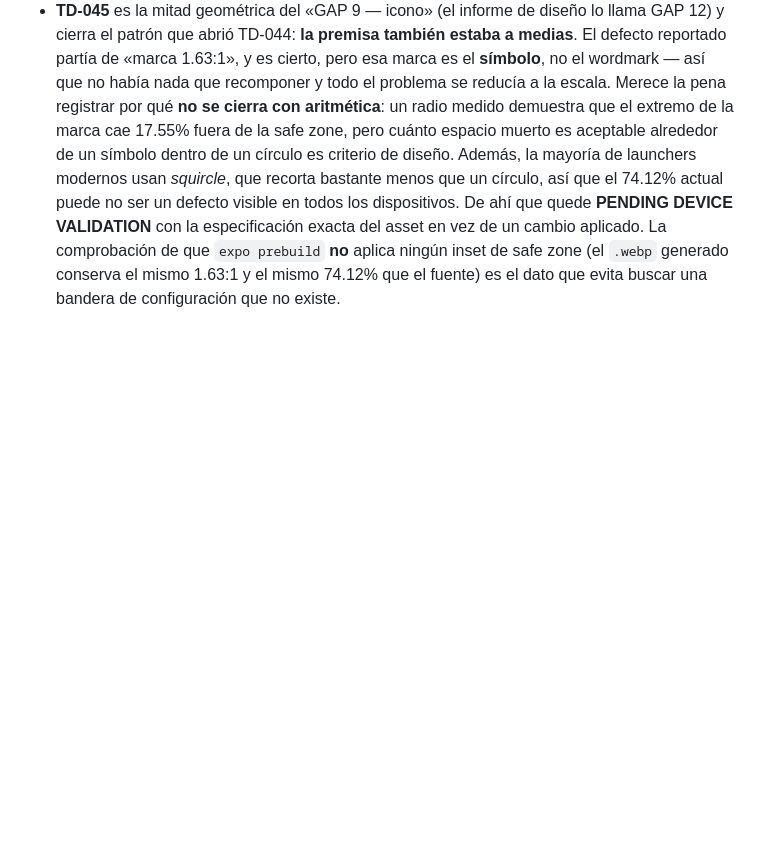
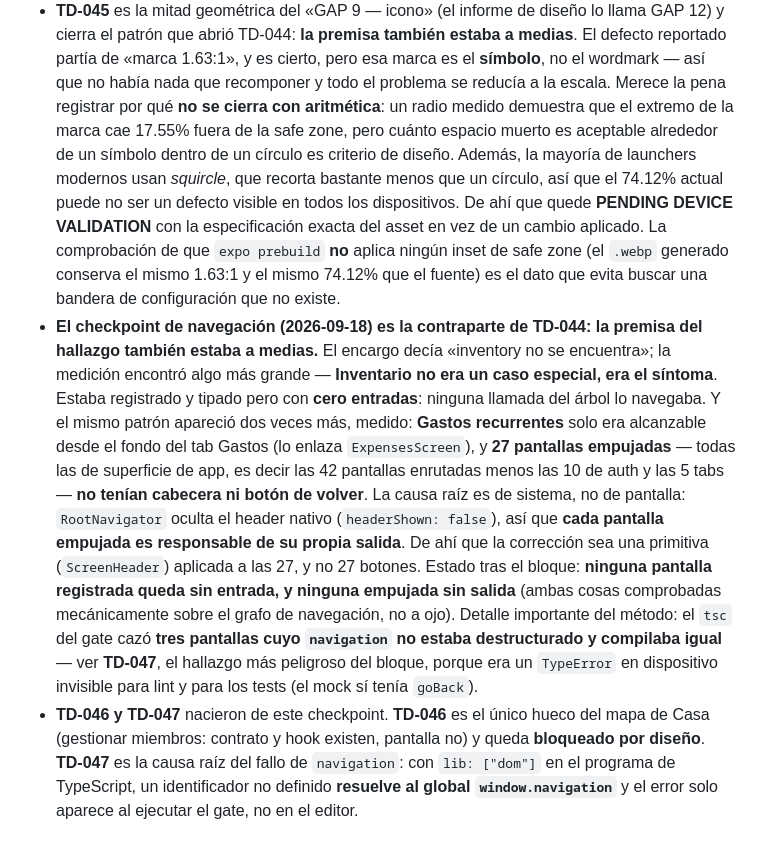
Before and after one commit to gregoryjp/Mola_Universe_MOBILE, a Markdown page: docs/planning/technical-debt.md, the part around one of its changes. Drawn GitHub-style; blank space fills up the shorter version.

Commit message:
docs(debt): register TD-046 and TD-047 from the navigation checkpoint
TD-046 (Media): Casa cannot offer "gestionar miembros" because no screen
exists. The contract and the hook are both present and already used to resolve
assignee names in Tasks, but nothing renders the member list and there is no
member route in RootStackParamList. Blocked on product design, not on code.

TD-047 (Alta): an undestructured `navigation` compiles fine and resolves to
the DOM's window.navigation. Found when adding the back affordance: three
screens called navigation.goBack() while destructuring nothing from props, and
only tsc caught it (TS2551). On device it would be a TypeError at render. The
symptom is fixed in the same commit; the root cause -- lib: ["dom"] giving
undefined identifiers a second chance to typecheck -- is not.

Also records the systemic finding behind the checkpoint: Inventory was not a
special case but the symptom of a screen-owns-its-own-exit model. Measured:
Inventory had zero incoming navigation, Recurring expenses was only reachable
from the bottom of the Gastos tab, and 27 pushed screens (every app-surface
screen: the 42 routed ones minus the 10 auth screens and the 5 tabs) had no
header and no back. After the block, no registered screen lacks an entry and
no pushed screen lacks an exit.

```diff
--- a/docs/planning/technical-debt.md
+++ b/docs/planning/technical-debt.md
@@ -812,3 +814,23 @@ por tocar `vitest.config.ts`.
   `expo prebuild` **no** aplica ningún inset de safe zone (el `.webp` generado conserva el mismo
   1.63:1 y el mismo 74.12% que el fuente) es el dato que evita buscar una bandera de configuración
   que no existe.
+- **El checkpoint de navegación (2026-09-18) es la contraparte de TD-044: la premisa del hallazgo
+  también estaba a medias.** El encargo decía «inventory no se encuentra»; la medición encontró algo
+  más grande — **Inventario no era un caso especial, era el síntoma**. Estaba registrado y tipado
+  pero con **cero entradas**: ninguna llamada del árbol lo navegaba. Y el mismo patrón apareció dos
+  veces más, medido: **Gastos recurrentes** solo era alcanzable desde el fondo del tab Gastos (lo
+  enlaza `ExpensesScreen`), y **27 pantallas empujadas** — todas las de superficie de app, es decir
+  las 42 pantallas enrutadas menos las 10 de auth y las 5 tabs — **no tenían cabecera ni botón de
+  volver**. La causa raíz es de sistema, no de pantalla: `RootNavigator` oculta el header nativo
+  (`headerShown: false`), así que **cada pantalla empujada es responsable de su propia salida**. De
+  ahí que la corrección sea una primitiva (`ScreenHeader`) aplicada a las 27, y no 27 botones.
+  Estado tras el bloque: **ninguna pantalla registrada queda sin entrada, y ninguna empujada sin
+  salida** (ambas cosas comprobadas mecánicamente sobre el grafo de navegación, no a ojo). Detalle
+  importante del método: el `tsc` del gate cazó **tres pantallas cuyo `navigation` no estaba
+  destructurado y compilaba igual** — ver **TD-047**, el hallazgo más peligroso del bloque, porque
+  era un `TypeError` en dispositivo invisible para lint y para los tests (el mock sí tenía `goBack`).
+- **TD-046 y TD-047** nacieron de este checkpoint. **TD-046** es el único hueco del mapa de Casa
+  (gestionar miembros: contrato y hook existen, pantalla no) y queda **bloqueado por diseño**.
+  **TD-047** es la causa raíz del fallo de `navigation`: con `lib: ["dom"]` en el programa de
+  TypeScript, un identificador no definido **resuelve al global `window.navigation`** y el error solo
+  aparece al ejecutar el gate, no en el editor.
```
Also changed, not shown: other parts of docs/planning/technical-debt.md (+2 -0 lines).
